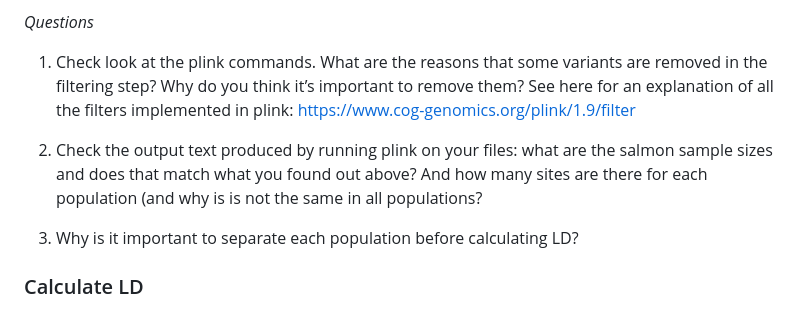
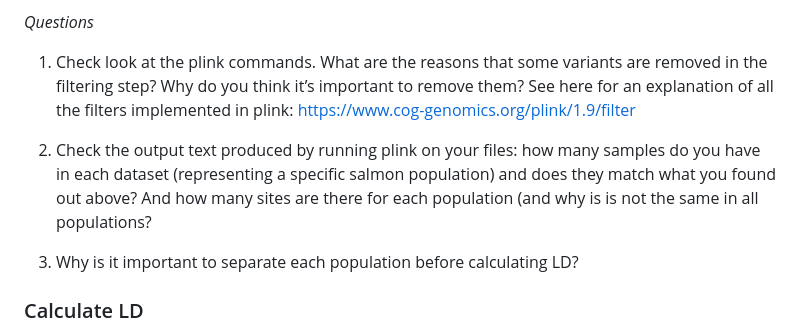
Before and after one commit to populationgenetics/exercises, a Markdown page: Effective_population_size/README.md, the part around the change. Drawn GitHub-style.

```diff
--- a/Effective_population_size/README.md
+++ b/Effective_population_size/README.md
@@ -118,7 +118,7 @@ Wow! A whole lot of text just got dumped into your terminal. See: [./scripts/1_c
 
 1. Check look at the plink commands. What are the reasons that some variants are removed in the filtering step? Why do you think it’s important to remove them? See here for an explanation of all the filters implemented in plink: https://www.cog-genomics.org/plink/1.9/filter
 
-2. Check the output text produced by running plink on your files: what are the salmon sample sizes and does that match what you found out above? And how many sites are there for each population (and why is is not the same in all populations?
+2. Check the output text produced by running plink on your files: how many samples do you have in each dataset (representing a specific salmon population) and does they match what you found out above? And how many sites are there for each population (and why is is not the same in all populations?
 
 3. Why is it important to separate each population before calculating LD?
 
```
